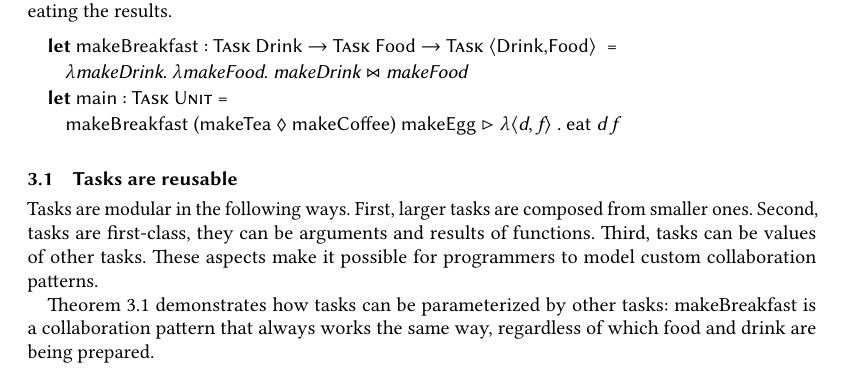
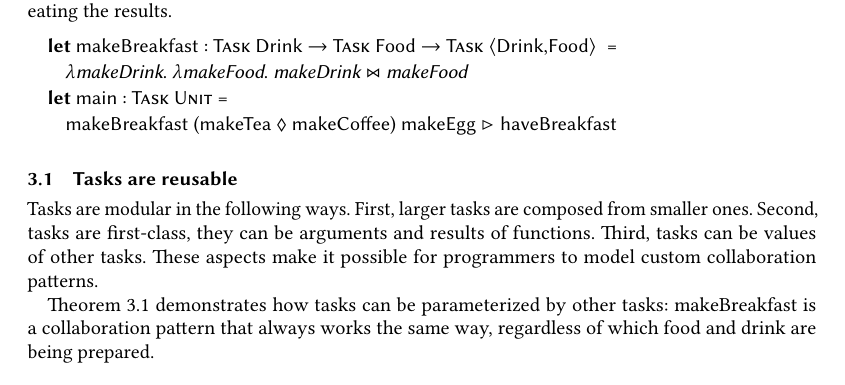
Before and after one commit to timjs/tophat, a LaTeX paper (icfp2019.tex, which reads sections/intuition.tex): part of page 5 of 38, cut so that both start at the same text. Compiled offline with pdfLaTeX.

Commit message:
use `haveBreakfast`

```diff
--- a/sections/intuition.tex
+++ b/sections/intuition.tex
@@ -35,7 +35,7 @@ When drink and food are prepared, users can step ($\Next$) to eating the results
   let makeBreakfast : Task Drink -> Task Food -> Task <<Drink,Food>> =
     \makeDrink. \makeFood. makeDrink <&> makeFood
   let main : Task Unit =
-    makeBreakfast (makeTea <?> makeCoffee) makeEgg >>? \<<d, f>>. eat d f
+    makeBreakfast (makeTea <?> makeCoffee) makeEgg >>? haveBreakfast
 \end{TASK}
 
 % \begin{TASK}
```
Also changed, not shown: sections/intuition.tex (2 more changed lines).
